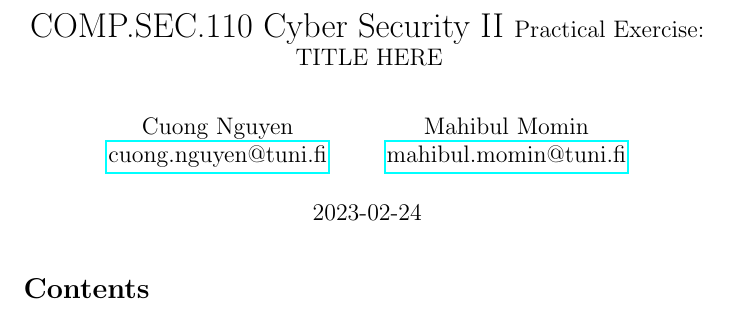
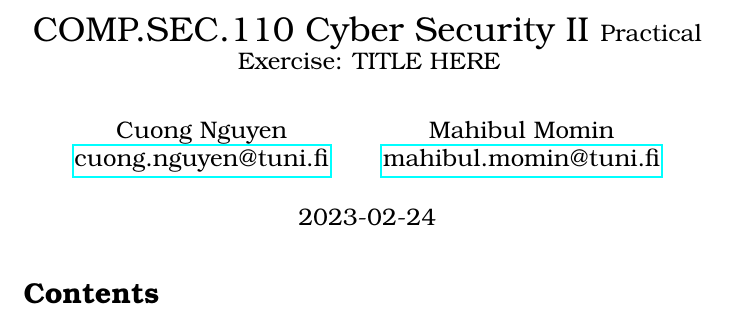
Before and after one commit to ancuongnguyen07/Cyber2_Prac_Ex, a LaTeX document (template/answer_sheet.tex): part of page 1 of 2, cut so that both start at the same text. Compiled offline with pdfLaTeX.

Commit message:
[template] add listings style

```diff
--- a/template/answer_sheet.tex
+++ b/template/answer_sheet.tex
@@ -7,6 +7,35 @@
 
 \usepackage{biblatex}
 \addbibresource{references.bib}
+
+\usepackage[T1]{fontenc}
+\usepackage{tgbonum}
+
+\usepackage{listings}
+\usepackage{xcolor}
+
+% Define a custom color
+\definecolor{backcolour}{rgb}{0.95,0.95,0.92}
+\definecolor{codegreen}{rgb}{0,0.6,0}
+
+% Define a custom style
+\lstdefinestyle{myStyle}{
+    backgroundcolor=\color{backcolour},
+    commentstyle=\color{codegreen},
+    basicstyle=\ttfamily\footnotesize,
+    breakatwhitespace=false,
+    breaklines=true,
+    keepspaces=true,
+    numbers=left,
+    numbersep=5pt,
+    showspaces=false,
+    showstringspaces=false,
+    showtabs=false,
+    tabsize=2,
+}
+
+% Use \lstset to make myStyle the global default
+\lstset{style=myStyle}
 
 \graphicspath{ {./figures/} }
 
```
